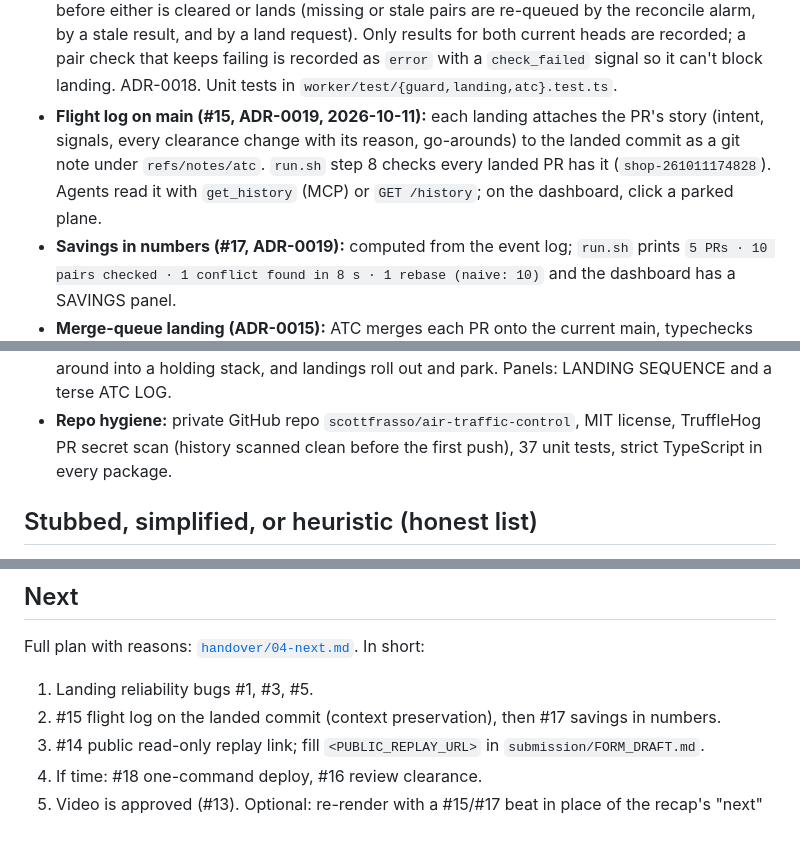
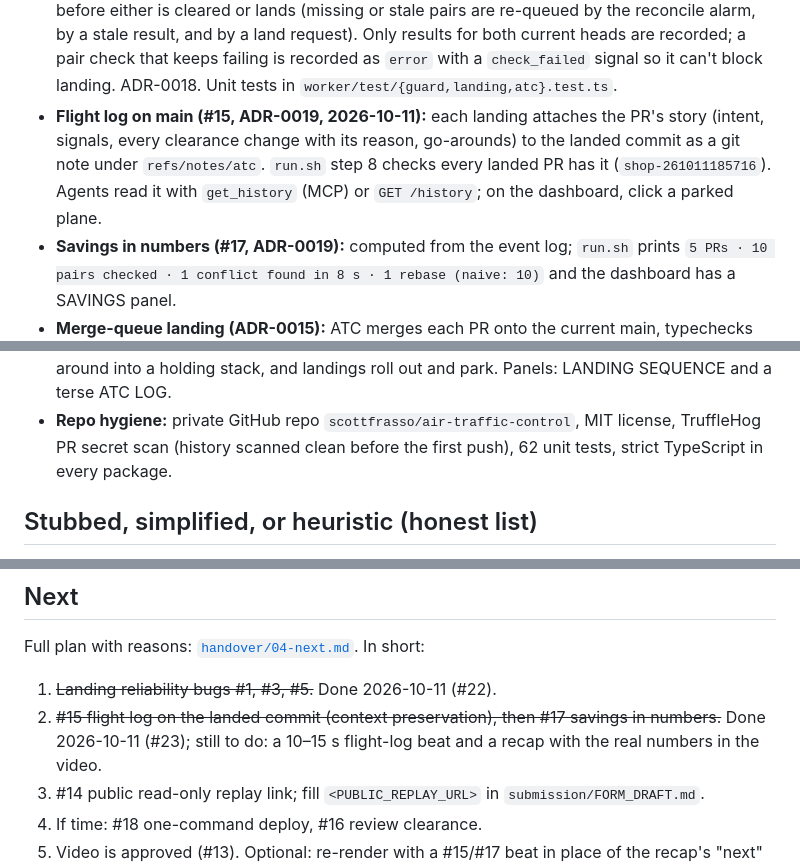
Before and after one commit to scottfrasso/air-traffic-control, a Markdown page: PROGRESS.md, 3 parts joined by grey strips. GitHub-like rendering; blank space fills up the shorter version.

Commit message:
PROGRESS: #1/#3/#5 and #15/#17 done, video beats for them still open
Co-Authored-By: Claude Opus 5.5 <noreply@anthropic.com>
Claude-Session: https://claude.ai/code/session_01NjsEHhL5dPLkrFFEJvEhEe

```diff
--- a/PROGRESS.md
+++ b/PROGRESS.md
@@ -30,7 +30,7 @@ Nothing.
   Unit tests in `worker/test/{guard,landing,atc}.test.ts`.
 - **Flight log on main (#15, ADR-0019, 2026-10-11):** each landing attaches the PR's story (intent, signals, every clearance
   change with its reason, go-arounds) to the landed commit as a git note under `refs/notes/atc`. `run.sh` step 8 checks every
-  landed PR has it (`shop-261011174828`). Agents read it with `get_history` (MCP) or `GET /history`; on the dashboard, click a parked plane.
+  landed PR has it (`shop-261011185716`). Agents read it with `get_history` (MCP) or `GET /history`; on the dashboard, click a parked plane.
 - **Savings in numbers (#17, ADR-0019):** computed from the event log; `run.sh` prints
   `5 PRs · 10 pairs checked · 1 conflict found in 8 s · 1 rebase (naive: 10)` and the dashboard has a SAVINGS panel.
 - **Merge-queue landing (ADR-0015):** ATC merges each PR onto the current main, typechecks that exact commit, and pushes. After a landing,
@@ -58,7 +58,7 @@ Nothing.
   conflicting planes blink and are linked, planes told to rebase go around into a holding stack, and landings roll out and park.
   Panels: LANDING SEQUENCE and a terse ATC LOG.
 - **Repo hygiene:** private GitHub repo `scottfrasso/air-traffic-control`, MIT license, TruffleHog PR secret scan (history scanned
-  clean before the first push), 37 unit tests, strict TypeScript in every package.
+  clean before the first push), 62 unit tests, strict TypeScript in every package.
 
 ## Stubbed, simplified, or heuristic (honest list)
 
@@ -87,8 +87,9 @@ Nothing.
 
 Full plan with reasons: [`handover/04-next.md`](handover/04-next.md). In short:
 
-1. Landing reliability bugs #1, #3, #5.
-2. #15 flight log on the landed commit (context preservation), then #17 savings in numbers.
+1. ~~Landing reliability bugs #1, #3, #5.~~ Done 2026-10-11 (#22).
+2. ~~#15 flight log on the landed commit (context preservation), then #17 savings in numbers.~~ Done 2026-10-11 (#23);
+   still to do: a 10–15 s flight-log beat and a recap with the real numbers in the video.
 3. #14 public read-only replay link; fill `<PUBLIC_REPLAY_URL>` in `submission/FORM_DRAFT.md`.
 4. If time: #18 one-command deploy, #16 review clearance.
 5. Video is approved (#13). Optional: re-render with a #15/#17 beat in place of the recap's "next" line.
```
